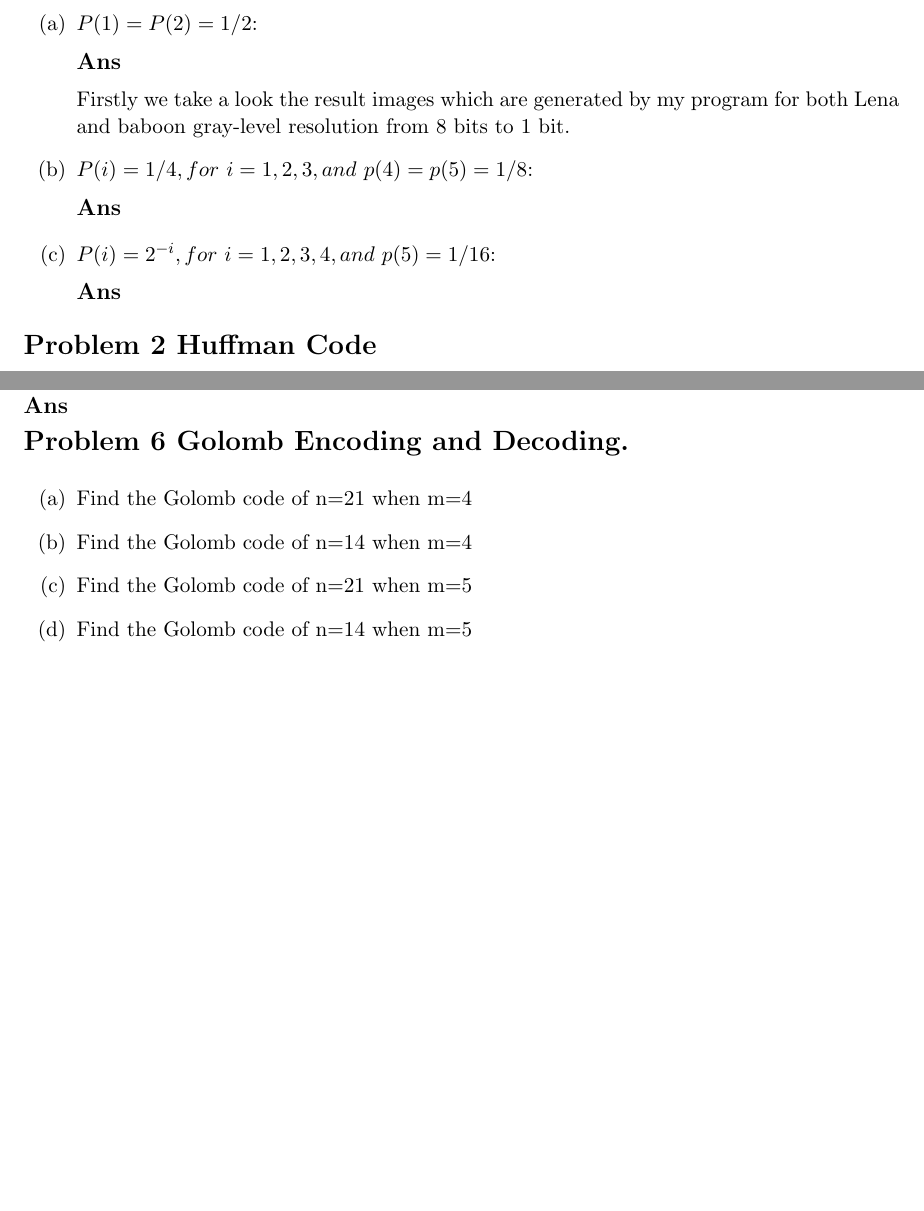
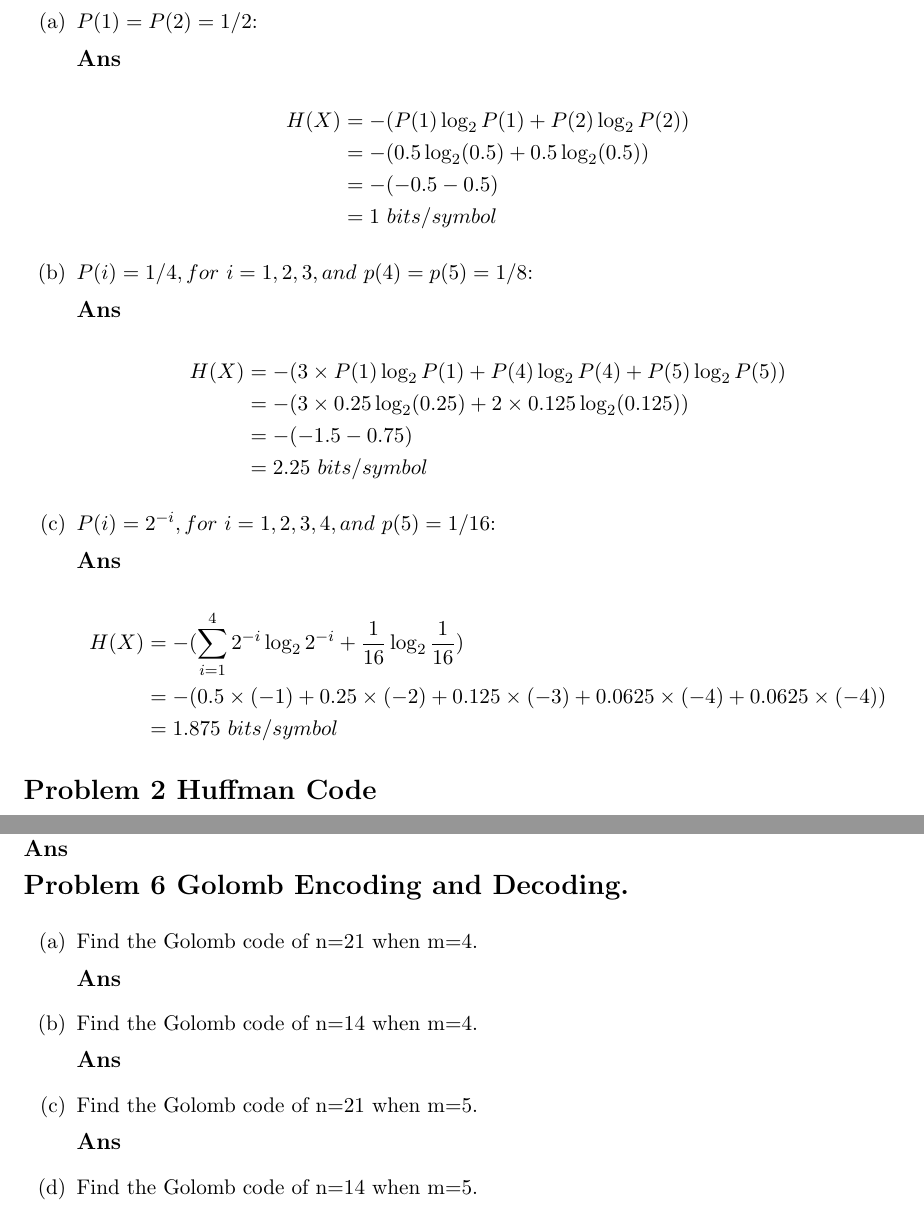
Before and after one commit to justin-changqi/2018_fall_data_compession, a LaTeX document (hw#1_entropy_huffman_golomb/report/HW#1_106368002_report.tex): two parts of pages 1 and 2 of 2 before the commit and two parts of pages 1 and 2 of 3 after it, joined at a grey line, cut so that both start at the same text, the shorter picture padded with empty space. Compiled offline with pdfLaTeX.

Commit message:
add p1 solution

```diff
--- a/hw#1_entropy_huffman_golomb/report/HW#1_106368002_report.tex
+++ b/hw#1_entropy_huffman_golomb/report/HW#1_106368002_report.tex
@@ -36,12 +36,28 @@ $H(X)$ for the following three cases of probability mass function $p(i)=prob[X=i
 \begin{enumerate}[label=(\alph*)]
   \item $P(1)=P(2)=1/2$:
     \subsection*{Ans}
-    Firstly we take a look the result images which are generated by my program for both
-    Lena and baboon gray-level resolution from 8 bits to 1 bit.
+    \begin{align*}
+      H(X)&=-(P(1)\log_{2}P(1)+P(2)\log_{2}P(2)) \\
+          &=-(0.5\log_{2}(0.5)+0.5\log_{2}(0.5)) \\
+          &=-(-0.5-0.5)  \\
+          &=1 ~bits/symbol
+    \end{align*}
   \item $P(i)=1/4, for~i = 1, 2, 3,and~p(4) = p(5) = 1/8$:
     \subsection*{Ans}
+    \begin{align*}
+      H(X)&=-(3\times P(1)\log_{2}P(1)+P(4)\log_{2}P(4)+P(5)\log_{2}P(5)) \\
+          &=-(3\times 0.25\log_{2}(0.25)+2\times 0.125\log_{2}(0.125)) \\
+          &=-(-1.5-0.75)  \\
+          &=2.25 ~bits/symbol
+    \end{align*}
   \item $P(i)=2^{-i}, for~i = 1, 2, 3, 4,and~p(5) =  1/16$:
     \subsection*{Ans}
+    \begin{align*}
+      H(X)&=-(\sum_{i=1}^{4} 2^{-i}\log_{2}2^{-i}+\frac{1}{16}\log_{2}\frac{1}{16}) \\
+          &=-(0.5\times(-1)+0.25\times(-2)+0.125\times(-3)+0.0625\times(-4)
+            +0.0625\times(-4)) \\
+          &=1.875 ~bits/symbol
+    \end{align*}
 \end{enumerate}
 \section*{Problem 2 Huffman Code}
 Design a Huffman code C for the source in Problem 1. (15\%)
@@ -80,9 +96,13 @@ z: 11001 \\
 \subsection*{Ans}
 \section*{Problem 6 Golomb Encoding and Decoding.}
 \begin{enumerate}[label=(\alph*)]
-  \item Find the Golomb code of n=21 when m=4
-  \item Find the Golomb code of n=14 when m=4
-  \item Find the Golomb code of n=21 when m=5
-  \item Find the Golomb code of n=14 when m=5
+  \item Find the Golomb code of n=21 when m=4.
+  \subsection*{Ans}
+  \item Find the Golomb code of n=14 when m=4.
+  \subsection*{Ans}
+  \item Find the Golomb code of n=21 when m=5.
+  \subsection*{Ans}
+  \item Find the Golomb code of n=14 when m=5.
+  \subsection*{Ans}
   \item A two-integer sequence is encoded by Golomb code with m=4 to get the bitstream
   11101111000. What’s the decoded two-integer sequence?
@@ -89,5 +110,6 @@ z: 11001 \\
   \item A two-integer sequence is encoded by Golomb code with m=5 to get the bitstream
   11101111000 (the same bitstream as that in (e)). What’s the decoded two-integer sequence?\\
   \textbf{Hint}: The unary code for a positive integer q is simply q 1s followed by a 0.
+  \subsection*{Ans}
 \end{enumerate}
 \end{document}
```
Also changed, not shown: hw#1_entropy_huffman_golomb/report/HW#1_106368002_report.pdf, hw#1_entropy_huffman_golomb/report/HW#1_106368002_report.tex (1 more changed lines).
